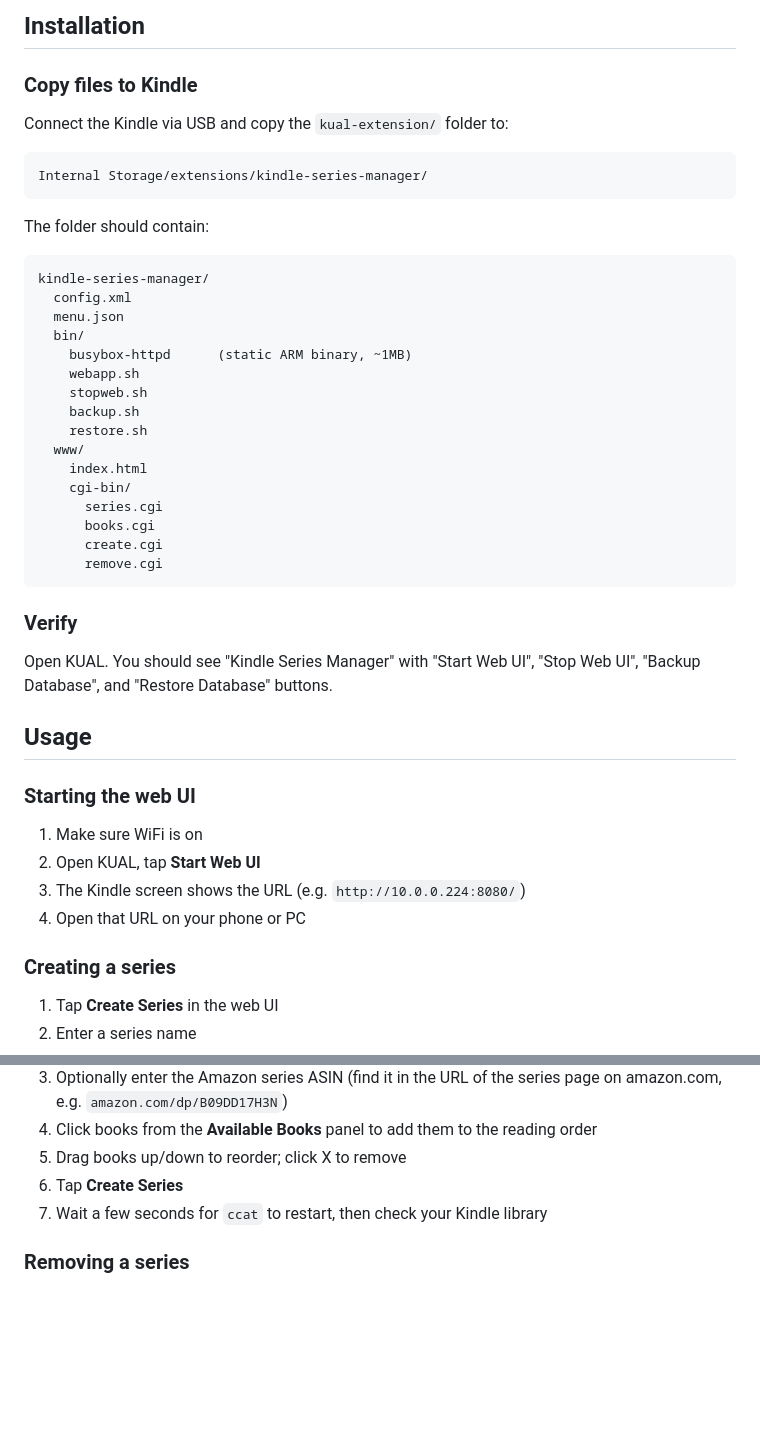
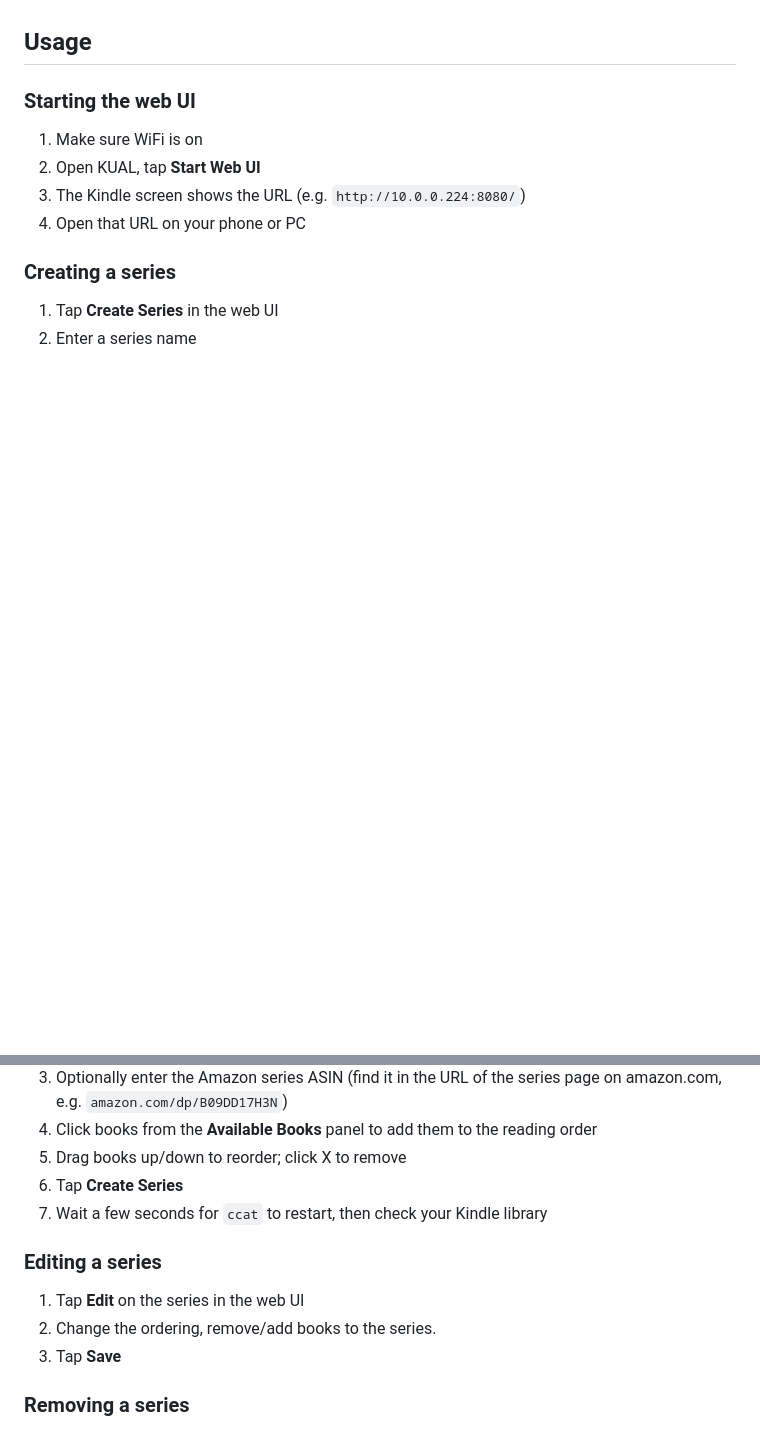
Before and after one commit to mlapaglia/kindle-series-manager, a Markdown page: README.md, 2 parts joined by grey strips. Drawn GitHub-style; blank space fills up the shorter version.

````diff
--- a/README.md
+++ b/README.md
@@ -79,37 +50,3 @@ The CGI scripts handle all of this, including a workaround for the ICU collation
-## Installation
-
-### Copy files to Kindle
-
-Connect the Kindle via USB and copy the `kual-extension/` folder to:
-
-```
-Internal Storage/extensions/kindle-series-manager/
-```
-
-The folder should contain:
-
-```
-kindle-series-manager/
-  config.xml
-  menu.json
-  bin/
-    busybox-httpd      (static ARM binary, ~1MB)
-    webapp.sh
-    stopweb.sh
-    backup.sh
-    restore.sh
-  www/
-    index.html
-    cgi-bin/
-      series.cgi
-      books.cgi
-      create.cgi
-      remove.cgi
-```
-
-### Verify
-
-Open KUAL. You should see "Kindle Series Manager" with "Start Web UI", "Stop Web UI", "Backup Database", and "Restore Database" buttons.
 
 ## Usage
 
@@ -129,6 +66,11 @@ Open KUAL. You should see "Kindle Series Manager" with "Start Web UI", "Stop Web
 5. Drag books up/down to reorder; click X to remove
 6. Tap **Create Series**
 7. Wait a few seconds for `ccat` to restart, then check your Kindle library
+
+### Editing a series
+1. Tap **Edit** on the series in the web UI
+2. Change the ordering, remove/add books to the series.
+3. Tap **Save**
 
 ### Removing a series
 
````
Also changed, not shown: other parts of README.md (+0 -61 lines).
